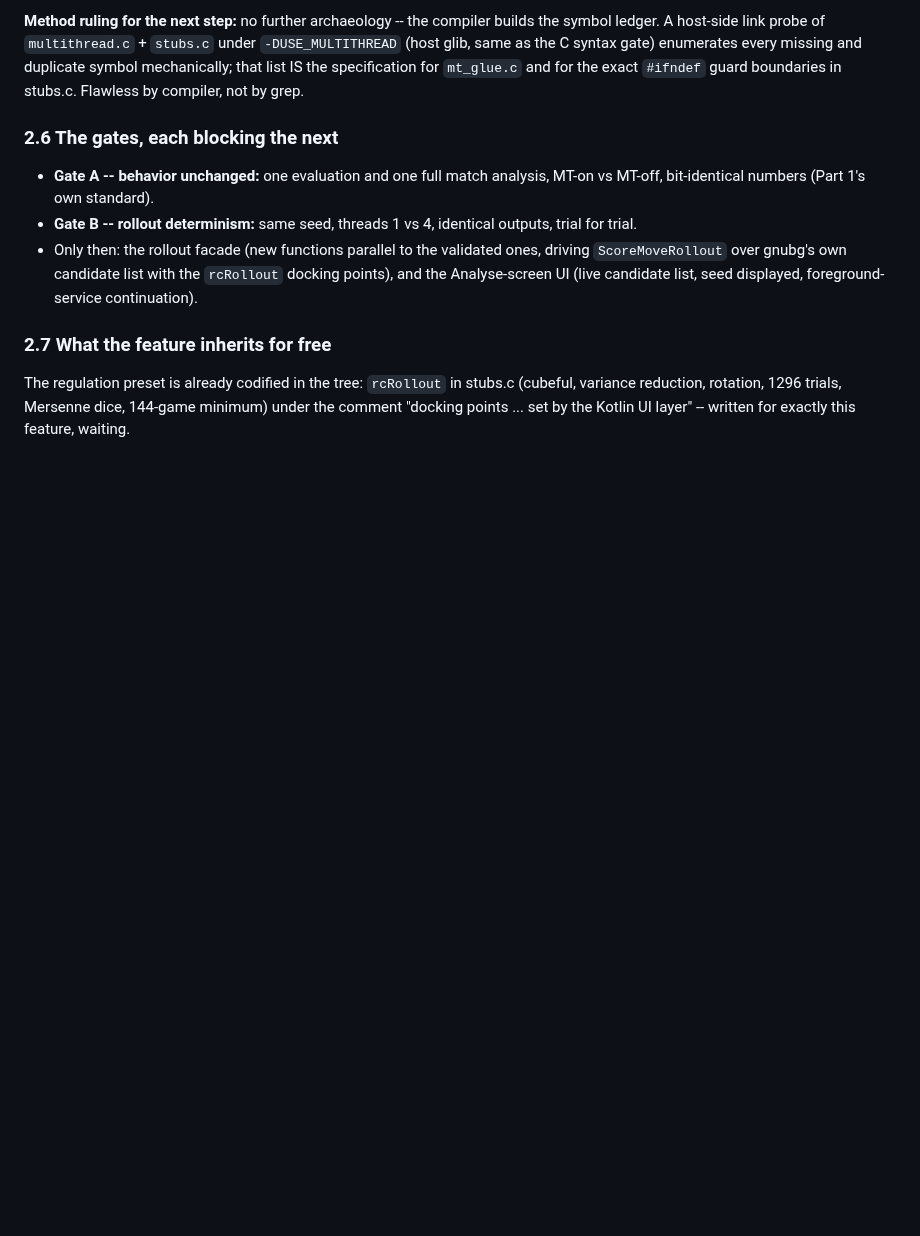
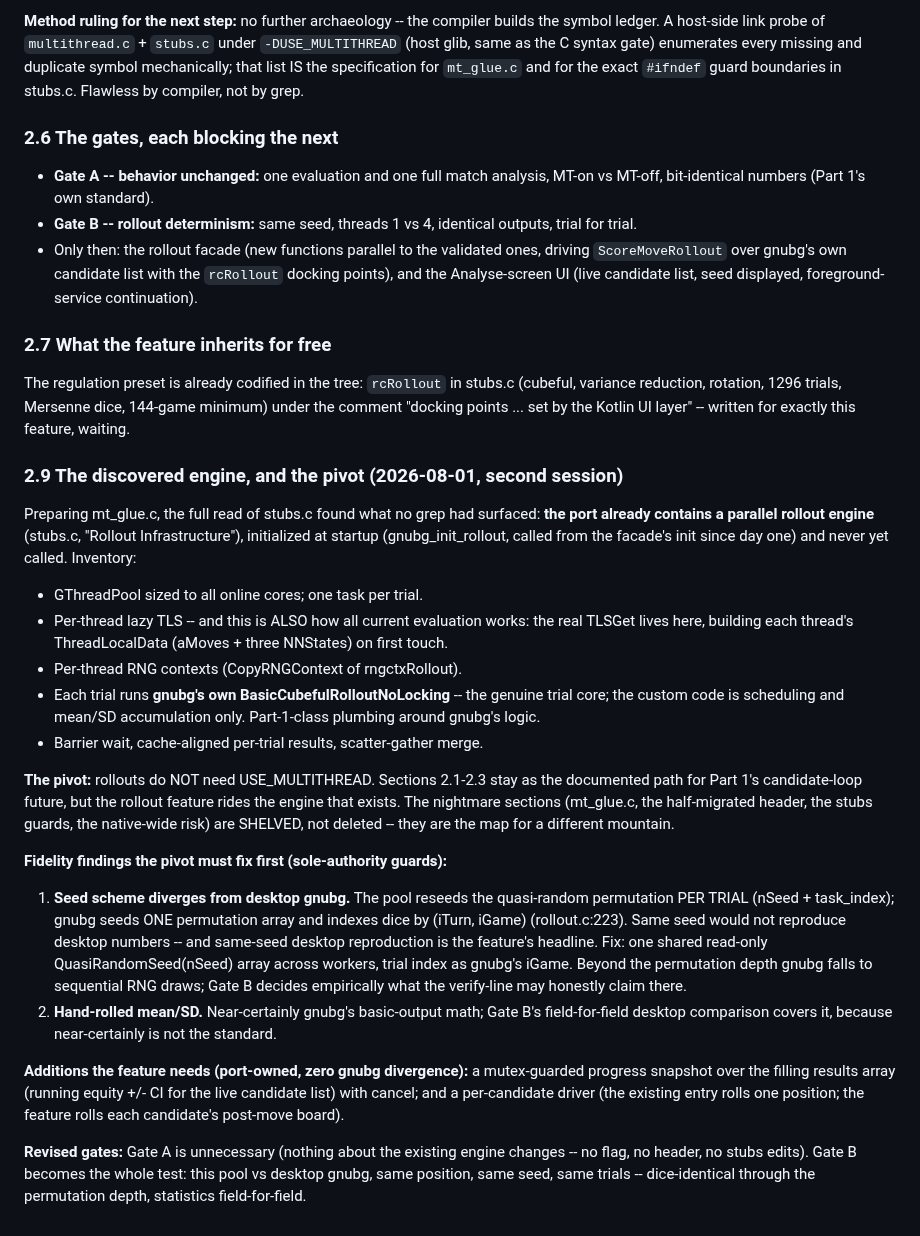
Before and after one commit to clavierhaus/gnubg-android, a Markdown page: docs/MULTICORE_ANALYSIS.md, the part around the change. Rendered like a GitHub page; blank space fills up the shorter version.

Commit message:
docs(multicore): 2.9 -- the discovered rollout engine, and the pivot
The full stubs.c read found a complete parallel rollout engine already in
the port: GThreadPool one-task-per-trial, per-thread lazy TLS (which is
also how ALL current evaluation works), per-thread RNG, each trial run by
gnubg's own BasicCubefulRolloutNoLocking -- Part-1-class plumbing around
gnubg's logic, initialized at startup since day one and never called.
Pivot: rollouts do not need USE_MULTITHREAD; 2.1-2.3 shelved as the map
for Part 1's future mountain. Two fidelity fixes mandatory first: the
per-trial reseed diverges from gnubg's one-array (iTurn,iGame) scheme --
same seed would NOT reproduce desktop numbers, so the shared-array fix
restores dice identity through the permutation depth; and the hand-rolled
mean/SD gets Gate B's field-for-field desktop comparison. Gate A is
unnecessary under the pivot; Gate B becomes the whole test.

```diff
--- a/docs/MULTICORE_ANALYSIS.md
+++ b/docs/MULTICORE_ANALYSIS.md
@@ -329,3 +329,55 @@ The regulation preset is already codified in the tree: `rcRollout` in
 stubs.c (cubeful, variance reduction, rotation, 1296 trials, Mersenne
 dice, 144-game minimum) under the comment "docking points ... set by the
 Kotlin UI layer" -- written for exactly this feature, waiting.
+
+### 2.9 The discovered engine, and the pivot (2026-08-01, second session)
+
+Preparing mt_glue.c, the full read of stubs.c found what no grep had
+surfaced: **the port already contains a parallel rollout engine**
+(stubs.c, "Rollout Infrastructure"), initialized at startup
+(gnubg_init_rollout, called from the facade's init since day one) and
+never yet called. Inventory:
+
+- GThreadPool sized to all online cores; one task per trial.
+- Per-thread lazy TLS -- and this is ALSO how all current evaluation
+  works: the real TLSGet lives here, building each thread's
+  ThreadLocalData (aMoves + three NNStates) on first touch.
+- Per-thread RNG contexts (CopyRNGContext of rngctxRollout).
+- Each trial runs **gnubg's own BasicCubefulRolloutNoLocking** -- the
+  genuine trial core; the custom code is scheduling and mean/SD
+  accumulation only. Part-1-class plumbing around gnubg's logic.
+- Barrier wait, cache-aligned per-trial results, scatter-gather merge.
+
+**The pivot:** rollouts do NOT need USE_MULTITHREAD. Sections 2.1-2.3
+stay as the documented path for Part 1's candidate-loop future, but the
+rollout feature rides the engine that exists. The nightmare sections
+(mt_glue.c, the half-migrated header, the stubs guards, the native-wide
+risk) are SHELVED, not deleted -- they are the map for a different
+mountain.
+
+**Fidelity findings the pivot must fix first (sole-authority guards):**
+
+1. **Seed scheme diverges from desktop gnubg.** The pool reseeds the
+   quasi-random permutation PER TRIAL (nSeed + task_index); gnubg seeds
+   ONE permutation array and indexes dice by (iTurn, iGame)
+   (rollout.c:223). Same seed would not reproduce desktop numbers --
+   and same-seed desktop reproduction is the feature's headline. Fix:
+   one shared read-only QuasiRandomSeed(nSeed) array across workers,
+   trial index as gnubg's iGame. Beyond the permutation depth gnubg
+   falls to sequential RNG draws; Gate B decides empirically what the
+   verify-line may honestly claim there.
+2. **Hand-rolled mean/SD.** Near-certainly gnubg's basic-output math;
+   Gate B's field-for-field desktop comparison covers it, because
+   near-certainly is not the standard.
+
+**Additions the feature needs (port-owned, zero gnubg divergence):**
+a mutex-guarded progress snapshot over the filling results array
+(running equity +/- CI for the live candidate list) with cancel; and a
+per-candidate driver (the existing entry rolls one position; the
+feature rolls each candidate's post-move board).
+
+**Revised gates:** Gate A is unnecessary (nothing about the existing
+engine changes -- no flag, no header, no stubs edits). Gate B becomes
+the whole test: this pool vs desktop gnubg, same position, same seed,
+same trials -- dice-identical through the permutation depth,
+statistics field-for-field.
```
